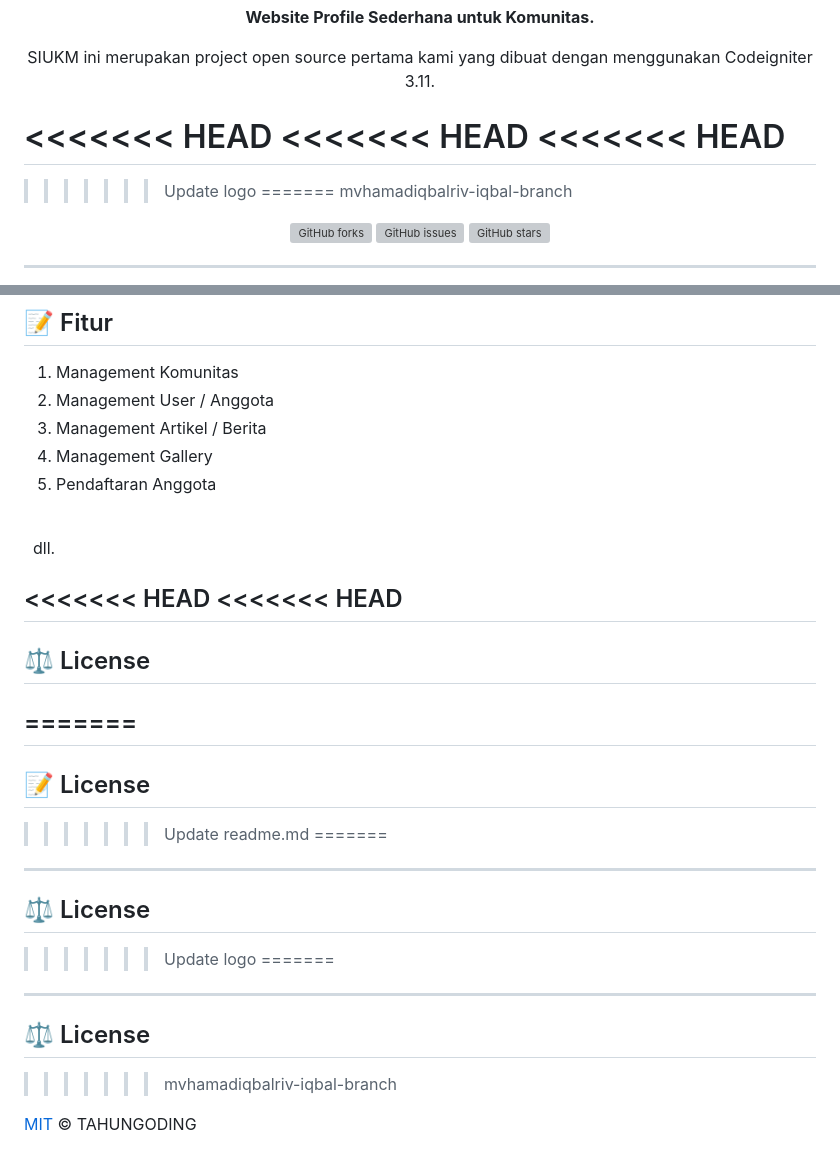
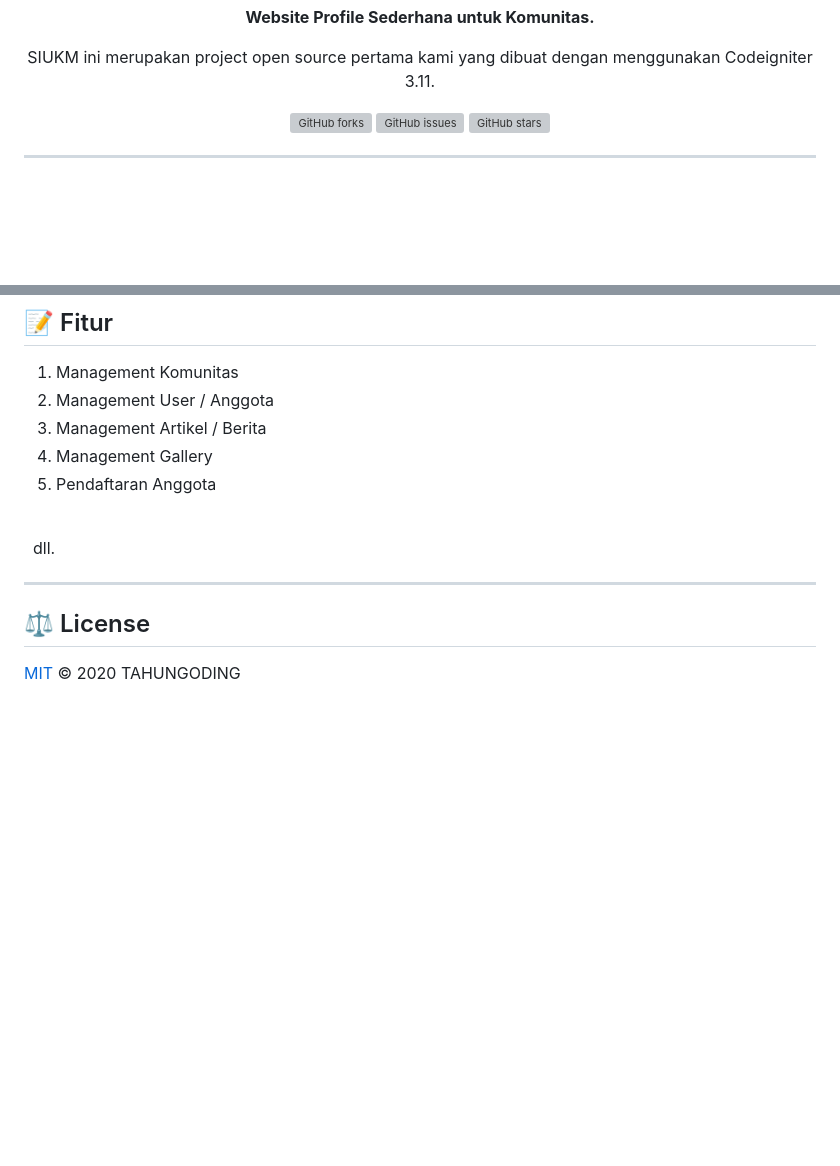
Before and after one commit to tahungoding/ci-siukm, a Markdown page: README.md, 2 parts joined by grey strips. Drawn GitHub-style; blank space fills up the shorter version; grey boxes are pictures that could not be loaded.

```diff
--- a/README.md
+++ b/README.md
@@ -20,13 +8,6 @@
 
 <p align="center">SIUKM ini merupakan project open source pertama kami yang dibuat dengan menggunakan Codeigniter 3.11.</p>
 
-<<<<<<< HEAD
-<<<<<<< HEAD
-<<<<<<< HEAD
-=======
->>>>>>> Update logo
-=======
->>>>>>> mvhamadiqbalriv-iqbal-branch
 <p align="center">
    <a href="https://github.com/tahungoding/siukm/network"><img src="https://img.shields.io/github/forks/tahungoding/siukm.svg" alt="GitHub forks"></a>
    <a href="https://github.com/tahungoding/ci-siukm/issues"><img src="https://img.shields.io/github/issues/tahungoding/siukm.svg" alt="GitHub issues"></a>  <img src="https://img.shields.io/github/stars/tahungoding/siukm.svg" alt="GitHub stars"></a>
@@ -44,25 +25,8 @@
 <br>
 &nbsp; dll.
 
-<<<<<<< HEAD
-<<<<<<< HEAD
 ---
 
 ## ⚖️ License
-=======
----
 
-## 📝 License
->>>>>>> Update readme.md
-=======
----
-
-## ⚖️ License
->>>>>>> Update logo
-=======
----
-
-## ⚖️ License
->>>>>>> mvhamadiqbalriv-iqbal-branch
-
-[MIT](https://github.com/tahungoding/ci-siukm/blob/master/LICENSE.md) © TAHUNGODING
+[MIT](https://github.com/tahungoding/ci-siukm/blob/master/LICENSE.md) © 2020 TAHUNGODING
```
Also changed, not shown: other parts of README.md (+0 -12 lines), assets/data/.github/siukm_logo.png (renamed from assets/data/.github/siukm_logo_conflict.png).
